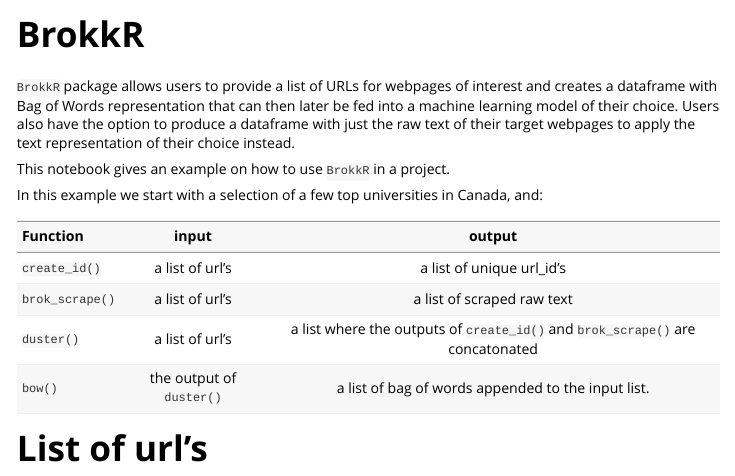
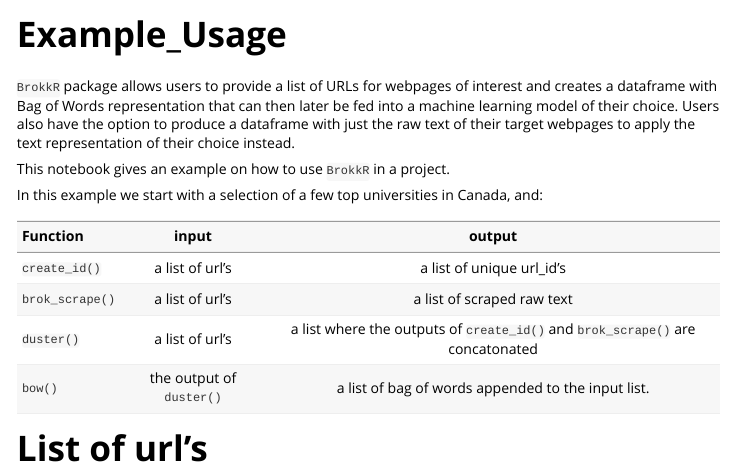
Before and after one commit to UBC-MDS/BrokkR, an R Markdown document (vignettes/Example_Usage.Rmd): the page in a window 1100 px wide, from its top. Rendered offline with R 4.5, knitr and Pandoc, with nearby package versions; some code elsewhere in the file could not run offline.

Commit message:
Update Example_Usage.Rmd

```diff
--- a/vignettes/Example_Usage.Rmd
+++ b/vignettes/Example_Usage.Rmd
@@ -1,8 +1,8 @@
 ---
-title: "BrokkR"
+title: "Example_Usage"
 output: rmarkdown::html_vignette
 vignette: >
-  %\VignetteIndexEntry{BrokkR}
+  %\VignetteIndexEntry{Example_Usage}
   %\VignetteEngine{knitr::rmarkdown}
   %\VignetteEncoding{UTF-8}
 ---
```
